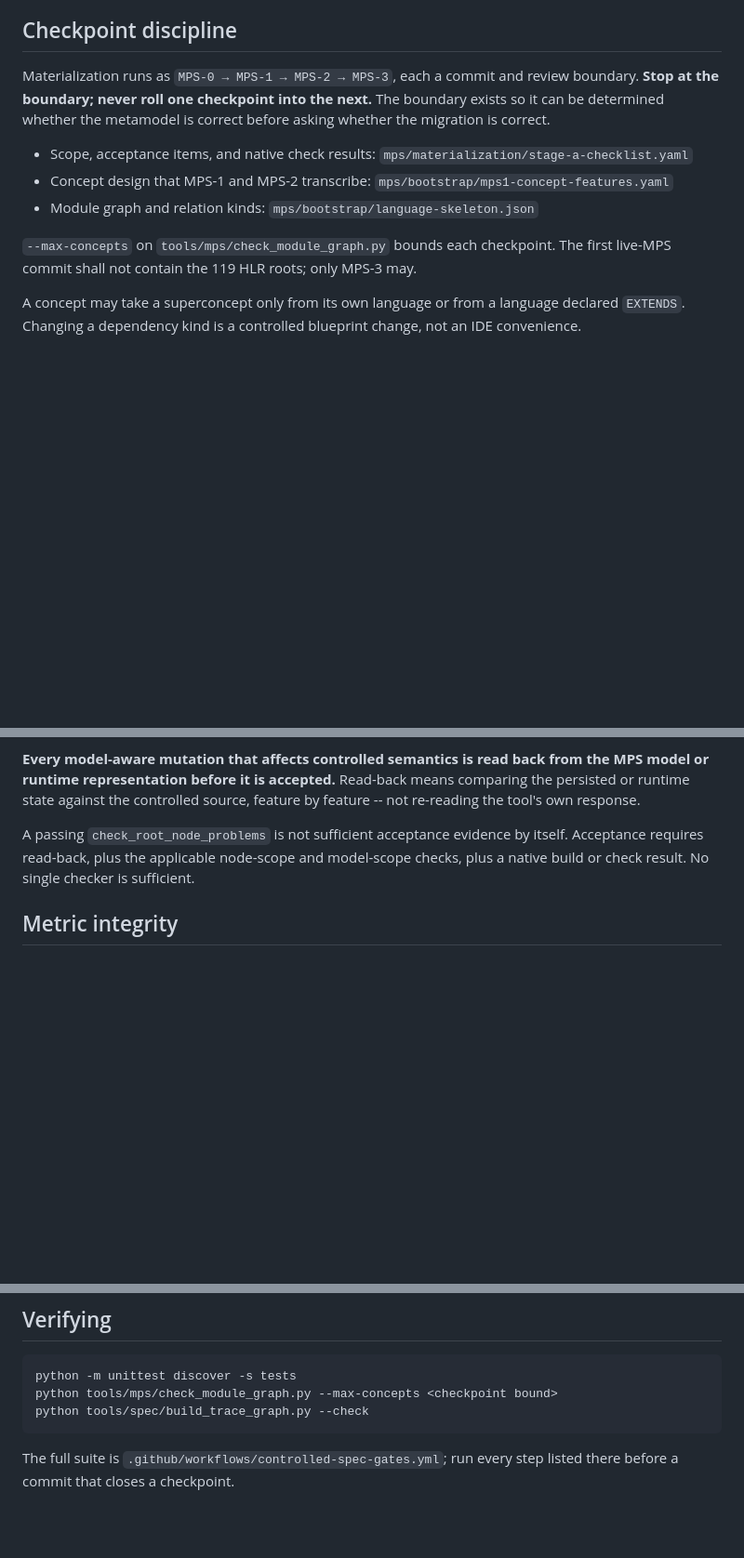
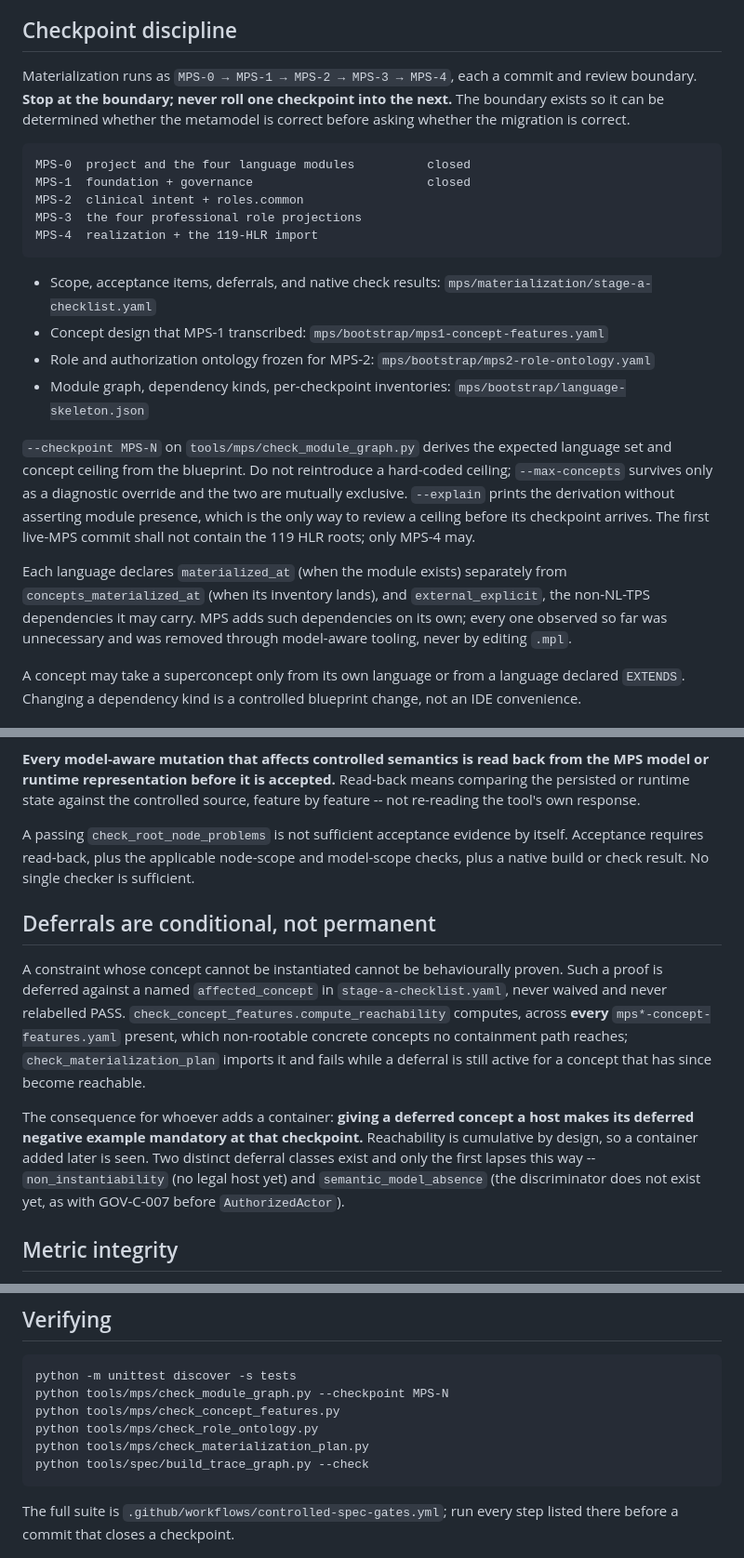
Before and after one commit to ArmorBearerSlave/Treatment-Planning-System, a Markdown page: CLAUDE.md, 3 parts joined by grey strips. Shown at 93% size. GitHub-like rendering; blank space fills up the shorter version.

Commit message:
Bring CLAUDE.md current with the post-MPS-1 controls
CLAUDE.md is the first thing a new session reads and it overrides default behaviour, so
a stale copy does not merely omit guidance, it actively reconstructs the controls the
amendment removed. It still described four checkpoints ending at MPS-3, told the reader
to bound the ceiling with --max-concepts <checkpoint bound>, which is the hard-coded
literal step 2 eliminated, and named neither the role ontology freeze, its gate, the
reachability computation, the deferral lapse, nor the external dependency declaration.

Now current:

  five checkpoints with their scopes, HLR import confined to MPS-4
  --checkpoint derives the ceiling; --max-concepts is a diagnostic override only and the
    two are mutually exclusive; --explain reviews a ceiling before its checkpoint arrives
  materialized_at and concepts_materialized_at as separate facts
  external_explicit, and that MPS-added dependencies are removed through model-aware
    tooling rather than by editing .mpl
  mps2-role-ontology.yaml listed among the controlled design sources
  the verifying block runs the gates that now exist

A new section states the deferral semantics, because that is the control most likely to
be misread by whoever next adds a container: reachability is cumulative across every
feature specification present, so giving a deferred concept a host makes its deferred
negative example mandatory at that checkpoint. The two deferral classes are named, since
only non_instantiability lapses on reachability; semantic_model_absence does not.

No MPS persistence touched. 91 tests, workflow 21 of 21 green, ceilings 40 / 66 / 78 / 95,
hazard metric 76 / 2,144.

Co-Authored-By: Claude Opus 5 (1M context) <noreply@anthropic.com>

````diff
--- a/CLAUDE.md
+++ b/CLAUDE.md
@@ -31,17 +31,34 @@ process — verify by handshake, not by a listening socket).
 
 ## Checkpoint discipline
 
-Materialization runs as `MPS-0 → MPS-1 → MPS-2 → MPS-3`, each a commit and review
-boundary. **Stop at the boundary; never roll one checkpoint into the next.** The
+Materialization runs as `MPS-0 → MPS-1 → MPS-2 → MPS-3 → MPS-4`, each a commit and
+review boundary. **Stop at the boundary; never roll one checkpoint into the next.** The
 boundary exists so it can be determined whether the metamodel is correct before asking
 whether the migration is correct.
 
-- Scope, acceptance items, and native check results: `mps/materialization/stage-a-checklist.yaml`
-- Concept design that MPS-1 and MPS-2 transcribe: `mps/bootstrap/mps1-concept-features.yaml`
-- Module graph and relation kinds: `mps/bootstrap/language-skeleton.json`
+    MPS-0  project and the four language modules          closed
+    MPS-1  foundation + governance                        closed
+    MPS-2  clinical intent + roles.common
+    MPS-3  the four professional role projections
+    MPS-4  realization + the 119-HLR import
 
-`--max-concepts` on `tools/mps/check_module_graph.py` bounds each checkpoint. The first
-live-MPS commit shall not contain the 119 HLR roots; only MPS-3 may.
+- Scope, acceptance items, deferrals, and native check results: `mps/materialization/stage-a-checklist.yaml`
+- Concept design that MPS-1 transcribed: `mps/bootstrap/mps1-concept-features.yaml`
+- Role and authorization ontology frozen for MPS-2: `mps/bootstrap/mps2-role-ontology.yaml`
+- Module graph, dependency kinds, per-checkpoint inventories: `mps/bootstrap/language-skeleton.json`
+
+`--checkpoint MPS-N` on `tools/mps/check_module_graph.py` derives the expected language
+set and concept ceiling from the blueprint. Do not reintroduce a hard-coded ceiling;
+`--max-concepts` survives only as a diagnostic override and the two are mutually
+exclusive. `--explain` prints the derivation without asserting module presence, which is
+the only way to review a ceiling before its checkpoint arrives. The first live-MPS commit
+shall not contain the 119 HLR roots; only MPS-4 may.
+
+Each language declares `materialized_at` (when the module exists) separately from
+`concepts_materialized_at` (when its inventory lands), and `external_explicit`, the
+non-NL-TPS dependencies it may carry. MPS adds such dependencies on its own; every one
+observed so far was unnecessary and was removed through model-aware tooling, never by
+editing `.mpl`.
 
 A concept may take a superconcept only from its own language or from a language declared
 `EXTENDS`. Changing a dependency kind is a controlled blueprint change, not an IDE
@@ -72,6 +89,22 @@ A passing `check_root_node_problems` is not sufficient acceptance evidence by it
 Acceptance requires read-back, plus the applicable node-scope and model-scope checks,
 plus a native build or check result. No single checker is sufficient.
 
+## Deferrals are conditional, not permanent
+
+A constraint whose concept cannot be instantiated cannot be behaviourally proven. Such a
+proof is deferred against a named `affected_concept` in `stage-a-checklist.yaml`, never
+waived and never relabelled PASS. `check_concept_features.compute_reachability` computes,
+across **every** `mps*-concept-features.yaml` present, which non-rootable concrete
+concepts no containment path reaches; `check_materialization_plan` imports it and fails
+while a deferral is still active for a concept that has since become reachable.
+
+The consequence for whoever adds a container: **giving a deferred concept a host makes
+its deferred negative example mandatory at that checkpoint.** Reachability is cumulative
+by design, so a container added later is seen. Two distinct deferral classes exist and
+only the first lapses this way -- `non_instantiability` (no legal host yet) and
+`semantic_model_absence` (the discriminator does not exist yet, as with GOV-C-007 before
+`AuthorizedActor`).
+
 ## Metric integrity
 
 `76 / 2,144` entities carry a source-explicit hazard set. **Materializing an entity in
@@ -90,7 +123,10 @@ authority cutover. Approval is recorded by governance; an artifact never asserts
 
 ```
 python -m unittest discover -s tests
-python tools/mps/check_module_graph.py --max-concepts <checkpoint bound>
+python tools/mps/check_module_graph.py --checkpoint MPS-N
+python tools/mps/check_concept_features.py
+python tools/mps/check_role_ontology.py
+python tools/mps/check_materialization_plan.py
 python tools/spec/build_trace_graph.py --check
 ```
 
````
